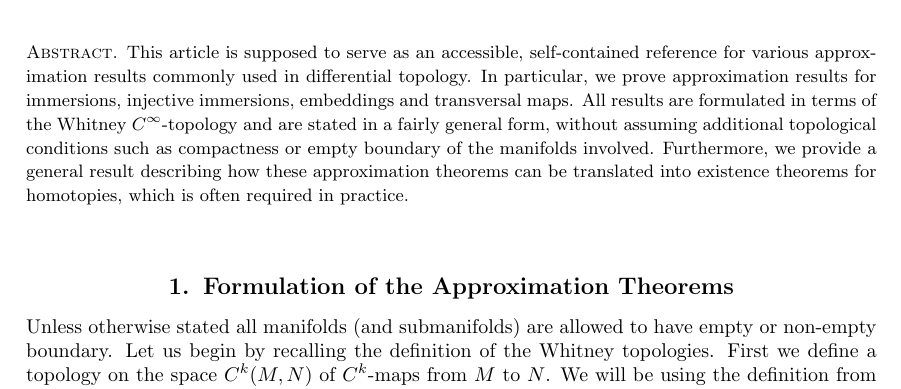
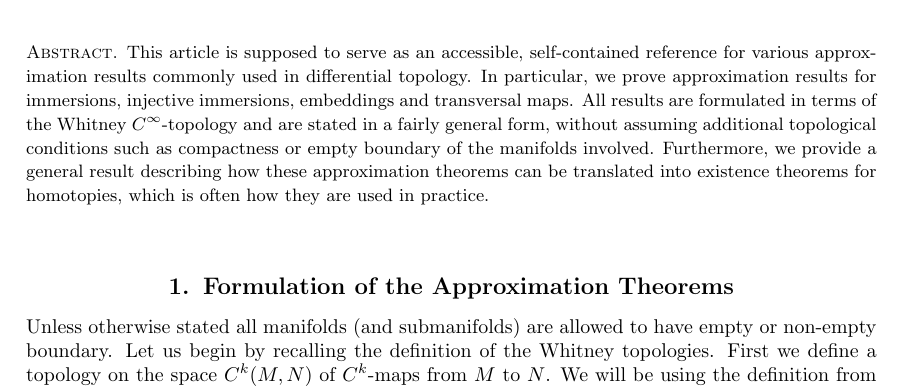
Before and after one commit to JohannesVinnemeier/ApproxResults, a LaTeX document (main.tex, which reads approximation_results.tex): part of page 1 of 15 before the commit and part of page 1 of 16 after it, cut so that both start at the same text. Compiled offline with pdfLaTeX.

Commit message:
rewrote abstract

```diff
--- a/approximation_results.tex
+++ b/approximation_results.tex
@@ -5,7 +5,7 @@
 
 \vspace{1em}
 
-{\small \noindent \textsc{Abstract.} This article is supposed to serve as an accessible, self-contained reference for various approximation results commonly used in differential topology. In particular, we prove approximation results for immersions, injective immersions, embeddings and transversal maps. All results are formulated in terms of the Whitney $C^\infty$-topology and are stated in a fairly general form, without assuming additional topological conditions such as compactness or empty boundary of the manifolds involved. Furthermore, we provide a general result describing how these approximation theorems can be translated into existence theorems for homotopies, which is often required in practice.}
+{\small \noindent \textsc{Abstract.} This article is supposed to serve as an accessible, self-contained reference for various approximation results commonly used in differential topology. In particular, we prove approximation results for immersions, injective immersions, embeddings and transversal maps. All results are formulated in terms of the Whitney $C^\infty$-topology and are stated in a fairly general form, without assuming additional topological conditions such as compactness or empty boundary of the manifolds involved. Furthermore, we provide a general result describing how these approximation theorems can be translated into existence theorems for homotopies, which is often how they are used in practice.}
 
 \vspace{1em}
 
```
Also changed, not shown: main.tex (+3 -3 lines), main.pdf, 1 other file.
